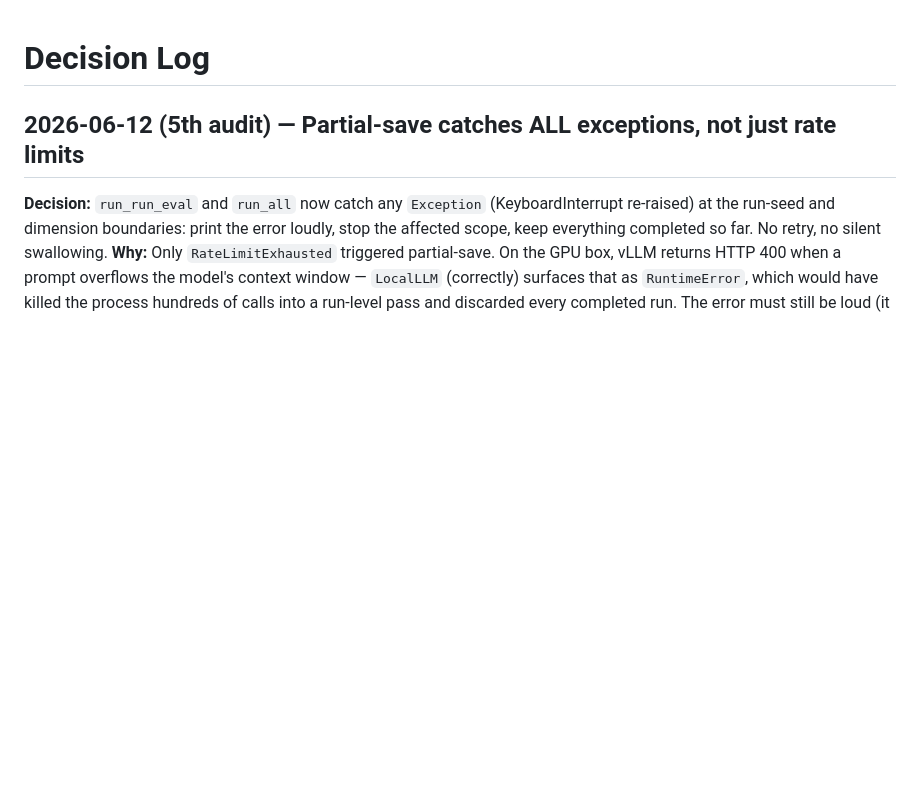
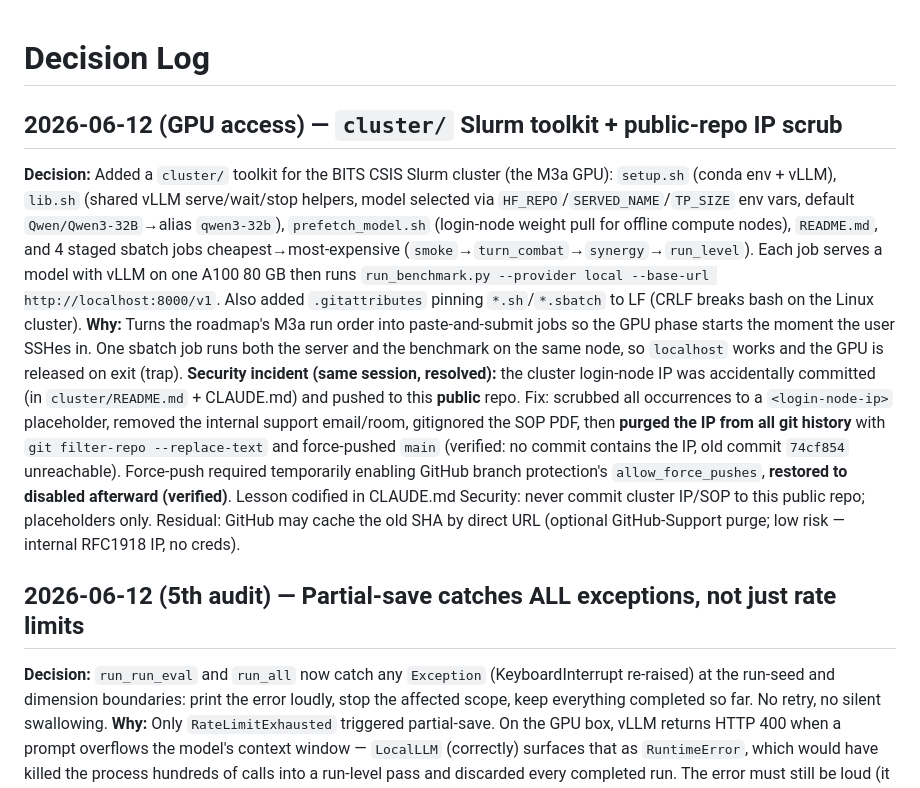
Before and after one commit to shoyammishra/slay-the-spire-bench, a Markdown page: docs/decision_log.md, the part around the change. Drawn GitHub-style; blank space fills up the shorter version.

Commit message:
docs: checkpoint — cluster/ toolkit + public-repo IP-scrub incident recorded
CLAUDE.md Security: never commit cluster IP/SOP to the public repo (placeholders
only); Active Context: GPU access landed, cluster/ committed, history rewritten
to purge the leaked IP. decision_log: full cluster-toolkit + scrub entry.

Co-Authored-By: Claude Opus 4.8 <noreply@anthropic.com>

```diff
--- a/docs/decision_log.md
+++ b/docs/decision_log.md
@@ -1,4 +1,9 @@
 # Decision Log
+
+## 2026-06-12 (GPU access) — `cluster/` Slurm toolkit + public-repo IP scrub
+**Decision:** Added a `cluster/` toolkit for the BITS CSIS Slurm cluster (the M3a GPU): `setup.sh` (conda env + vLLM), `lib.sh` (shared vLLM serve/wait/stop helpers, model selected via `HF_REPO`/`SERVED_NAME`/`TP_SIZE` env vars, default `Qwen/Qwen3-32B`→alias `qwen3-32b`), `prefetch_model.sh` (login-node weight pull for offline compute nodes), `README.md`, and 4 staged sbatch jobs cheapest→most-expensive (`smoke`→`turn_combat`→`synergy`→`run_level`). Each job serves a model with vLLM on one A100 80 GB then runs `run_benchmark.py --provider local --base-url http://localhost:8000/v1`. Also added `.gitattributes` pinning `*.sh`/`*.sbatch` to LF (CRLF breaks bash on the Linux cluster).
+**Why:** Turns the roadmap's M3a run order into paste-and-submit jobs so the GPU phase starts the moment the user SSHes in. One sbatch job runs both the server and the benchmark on the same node, so `localhost` works and the GPU is released on exit (trap).
+**Security incident (same session, resolved):** the cluster login-node IP was accidentally committed (in `cluster/README.md` + CLAUDE.md) and pushed to this **public** repo. Fix: scrubbed all occurrences to a `<login-node-ip>` placeholder, removed the internal support email/room, gitignored the SOP PDF, then **purged the IP from all git history** with `git filter-repo --replace-text` and force-pushed `main` (verified: no commit contains the IP, old commit `74cf854` unreachable). Force-push required temporarily enabling GitHub branch protection's `allow_force_pushes`, **restored to disabled afterward (verified)**. Lesson codified in CLAUDE.md Security: never commit cluster IP/SOP to this public repo; placeholders only. Residual: GitHub may cache the old SHA by direct URL (optional GitHub-Support purge; low risk — internal RFC1918 IP, no creds).
 
 ## 2026-06-12 (5th audit) — Partial-save catches ALL exceptions, not just rate limits
 **Decision:** `run_run_eval` and `run_all` now catch any `Exception` (KeyboardInterrupt re-raised) at the run-seed and dimension boundaries: print the error loudly, stop the affected scope, keep everything completed so far. No retry, no silent swallowing.
```
Also changed, not shown: CLAUDE.md (+3 -1 lines).
